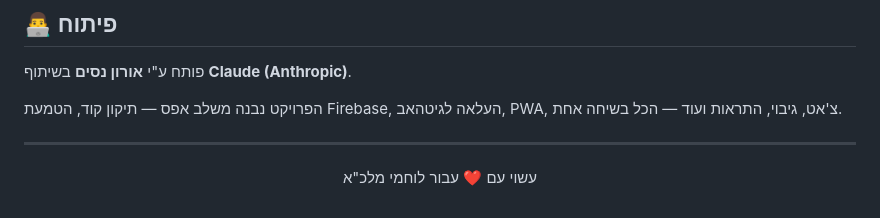
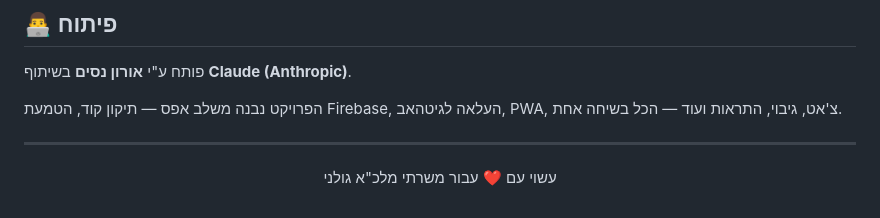
Before and after one commit to OronNessim/Hamal, a Markdown page: README.md, the part around the change. Drawn GitHub-style.

```diff
--- a/README.md
+++ b/README.md
@@ -112,6 +112,6 @@ Hamal/
 
 <div align="center">
 
-עשוי עם ❤️ עבור לוחמי מלכ"א
+עשוי עם ❤️ עבור משרתי מלכ"א גולני
 
 </div>
```
